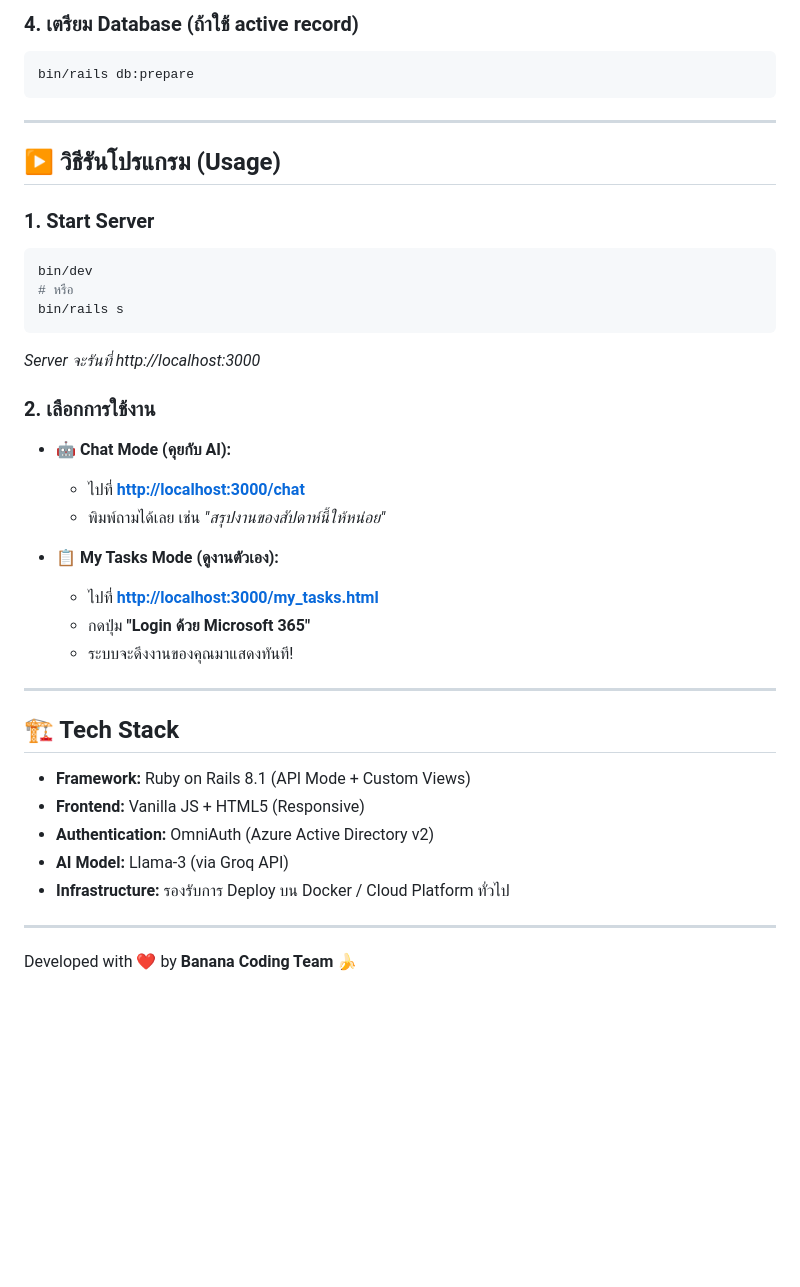
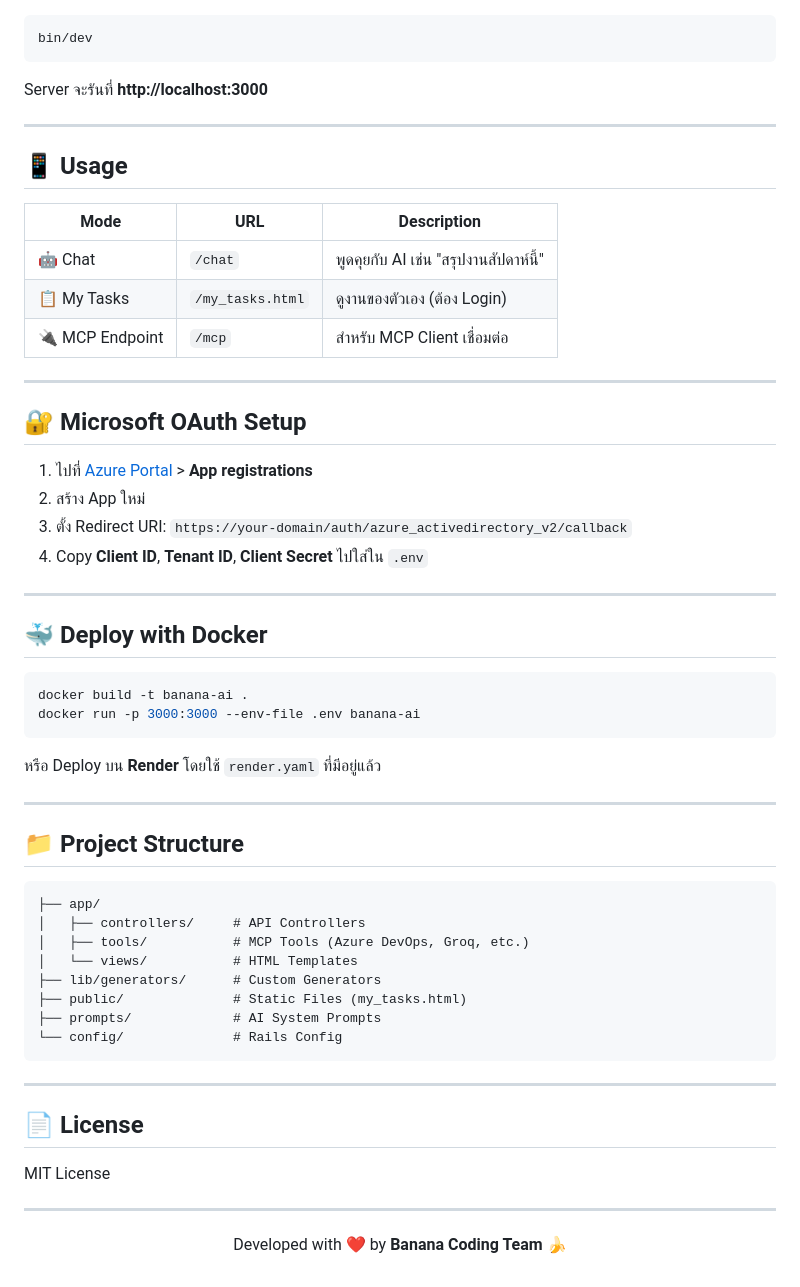
Before and after one commit to bestpatcharapon/Banana_AI, a Markdown page: README.md, the part around one of its changes. GitHub-like rendering; blank space fills up the shorter version.

````diff
--- a/README.md
+++ b/README.md
@@ -81,42 +84,63 @@ AZURE_CLIENT_SECRET=xxxxxxxxxxxxxxxxxxxxxxxxxxxxxxxx
 
-### 4. เตรียม Database (ถ้าใช้ active record)
 ```bash
-bin/rails db:prepare
+bin/dev
+```
+
+Server จะรันที่ **http://localhost:3000**
+
+---
+
+## 📱 Usage
+
+| Mode | URL | Description |
+|------|-----|-------------|
+| 🤖 Chat | `/chat` | พูดคุยกับ AI เช่น "สรุปงานสัปดาห์นี้" |
+| 📋 My Tasks | `/my_tasks.html` | ดูงานของตัวเอง (ต้อง Login) |
+| 🔌 MCP Endpoint | `/mcp` | สำหรับ MCP Client เชื่อมต่อ |
+
+---
+
+## 🔐 Microsoft OAuth Setup
+
+1. ไปที่ [Azure Portal](https://portal.azure.com) > **App registrations**
+2. สร้าง App ใหม่
+3. ตั้ง Redirect URI: `https://your-domain/auth/azure_activedirectory_v2/callback`
+4. Copy **Client ID**, **Tenant ID**, **Client Secret** ไปใส่ใน `.env`
+
+---
+
+## 🐳 Deploy with Docker
+
+```bash
+docker build -t banana-ai .
+docker run -p 3000:3000 --env-file .env banana-ai
+```
+
+หรือ Deploy บน **Render** โดยใช้ `render.yaml` ที่มีอยู่แล้ว
+
+---
+
+## 📁 Project Structure
+
+```
+├── app/
+│   ├── controllers/     # API Controllers
+│   ├── tools/           # MCP Tools (Azure DevOps, Groq, etc.)
+│   └── views/           # HTML Templates
+├── lib/generators/      # Custom Generators
+├── public/              # Static Files (my_tasks.html)
+├── prompts/             # AI System Prompts
+└── config/              # Rails Config
 ```
 
 ---
 
-## ▶️ วิธีรันโปรแกรม (Usage)
+## 📄 License
 
-### 1. Start Server
-```bash
-bin/dev
-# หรือ
-bin/rails s
-```
-*Server จะรันที่ http://localhost:3000*
-
-### 2. เลือกการใช้งาน
-
-*   **🤖 Chat Mode (คุยกับ AI):**
-    *   ไปที่ **[http://localhost:3000/chat](http://localhost:3000/chat)**
-    *   พิมพ์ถามได้เลย เช่น *"สรุปงานของสัปดาห์นี้ให้หน่อย"*
-
-*   **📋 My Tasks Mode (ดูงานตัวเอง):**
-    *   ไปที่ **[http://localhost:3000/my_tasks.html](http://localhost:3000/my_tasks.html)**
-    *   กดปุ่ม **"Login ด้วย Microsoft 365"**
-    *   ระบบจะดึงงานของคุณมาแสดงทันที!
+MIT License
 
 ---
 
-## 🏗️ Tech Stack
-
-*   **Framework:** Ruby on Rails 8.1 (API Mode + Custom Views)
-*   **Frontend:** Vanilla JS + HTML5 (Responsive)
-*   **Authentication:** OmniAuth (Azure Active Directory v2)
-*   **AI Model:** Llama-3 (via Groq API)
-*   **Infrastructure:** รองรับการ Deploy บน Docker / Cloud Platform ทั่วไป
-
----
-
-Developed with ❤️ by **Banana Coding Team** 🍌
+<p align="center">
+  Developed with ❤️ by <strong>Banana Coding Team</strong> 🍌
+</p>
````
Also changed, not shown: other parts of README.md (+55 -52 lines).
